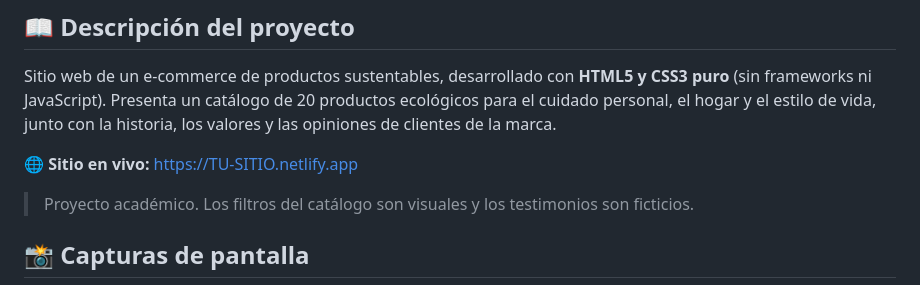
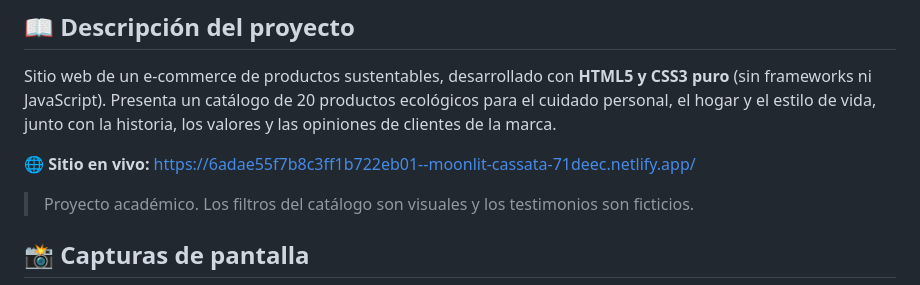
Before and after one commit to castrorueda-afk/EcoMarket_Juan_Manuel_Castro, a Markdown page: README.md, the part around the change. Rendered like a GitHub page.

Commit message:
Change live site URL in README
Updated live site URL in README.md.

```diff
--- a/README.md
+++ b/README.md
@@ -4,7 +4,8 @@
 
 Sitio web de un e-commerce de productos sustentables, desarrollado con **HTML5 y CSS3 puro** (sin frameworks ni JavaScript). Presenta un catálogo de 20 productos ecológicos para el cuidado personal, el hogar y el estilo de vida, junto con la historia, los valores y las opiniones de clientes de la marca.
 
-🌐 **Sitio en vivo:** https://TU-SITIO.netlify.app <!-- REEMPLAZAR por tu URL real de Netlify -->
+🌐 **Sitio en vivo:** https://6adae55f7b8c3ff1b722eb01--moonlit-cassata-71deec.netlify.app/
+
 
 > Proyecto académico. Los filtros del catálogo son visuales y los testimonios son ficticios.
 
```
